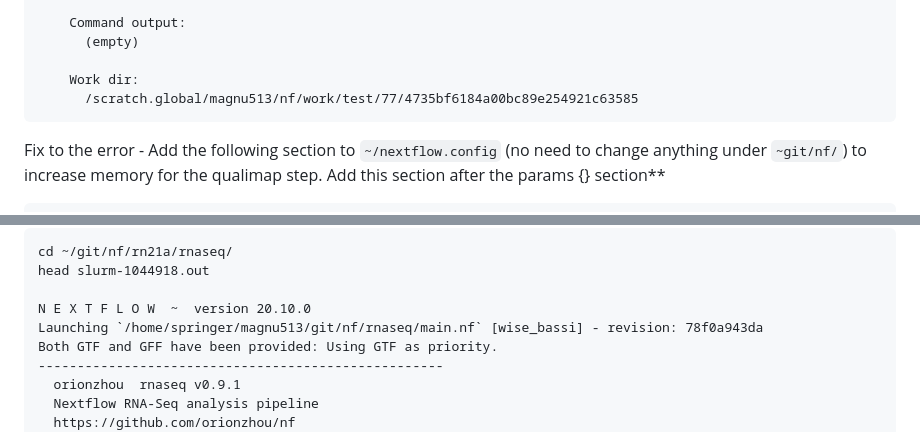
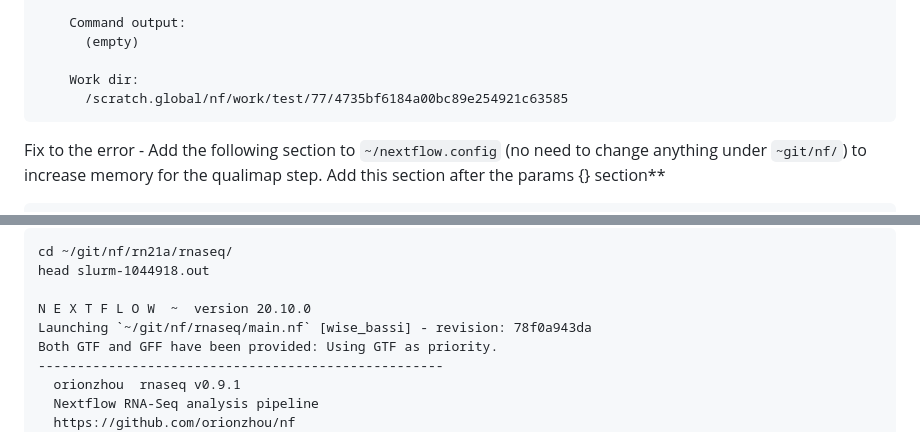
Before and after one commit to erikamag/Mu-Pro_manuscript, a Markdown page: scripts/RNAseq_data-processing_Nextflow-Core_scripts/Nextflow_RNAseq_Pipeline.md, 2 parts joined by grey strips. GitHub-like rendering.

```diff
--- a/scripts/RNAseq_data-processing_Nextflow-Core_scripts/Nextflow_RNAseq_Pipeline.md
+++ b/scripts/RNAseq_data-processing_Nextflow-Core_scripts/Nextflow_RNAseq_Pipeline.md
@@ -266,7 +266,7 @@ Looking at the `command.run.txt` file, the script is requesting just under 16GB
 		  (empty)
 
 		Work dir:
-		  /scratch.global/magnu513/nf/work/test/77/4735bf6184a00bc89e254921c63585
+		  /scratch.global/nf/work/test/77/4735bf6184a00bc89e254921c63585
 
 Fix to the error - Add the following section to `~/nextflow.config` (no need to change anything under `~git/nf/`) to increase memory for the qualimap step. Add this section after the params {} section**
 
@@ -327,7 +327,7 @@ or
     head slurm-1044918.out
 
     N E X T F L O W  ~  version 20.10.0
-    Launching `/home/springer/magnu513/git/nf/rnaseq/main.nf` [wise_bassi] - revision: 78f0a943da
+    Launching `~/git/nf/rnaseq/main.nf` [wise_bassi] - revision: 78f0a943da
     Both GTF and GFF have been provided: Using GTF as priority.
     ----------------------------------------------------
       orionzhou  rnaseq v0.9.1
```
Also changed, not shown: other parts of scripts/RNAseq_data-processing_Nextflow-Core_scripts/Nextflow_RNAseq_Pipeline.md (+12 -12 lines).
